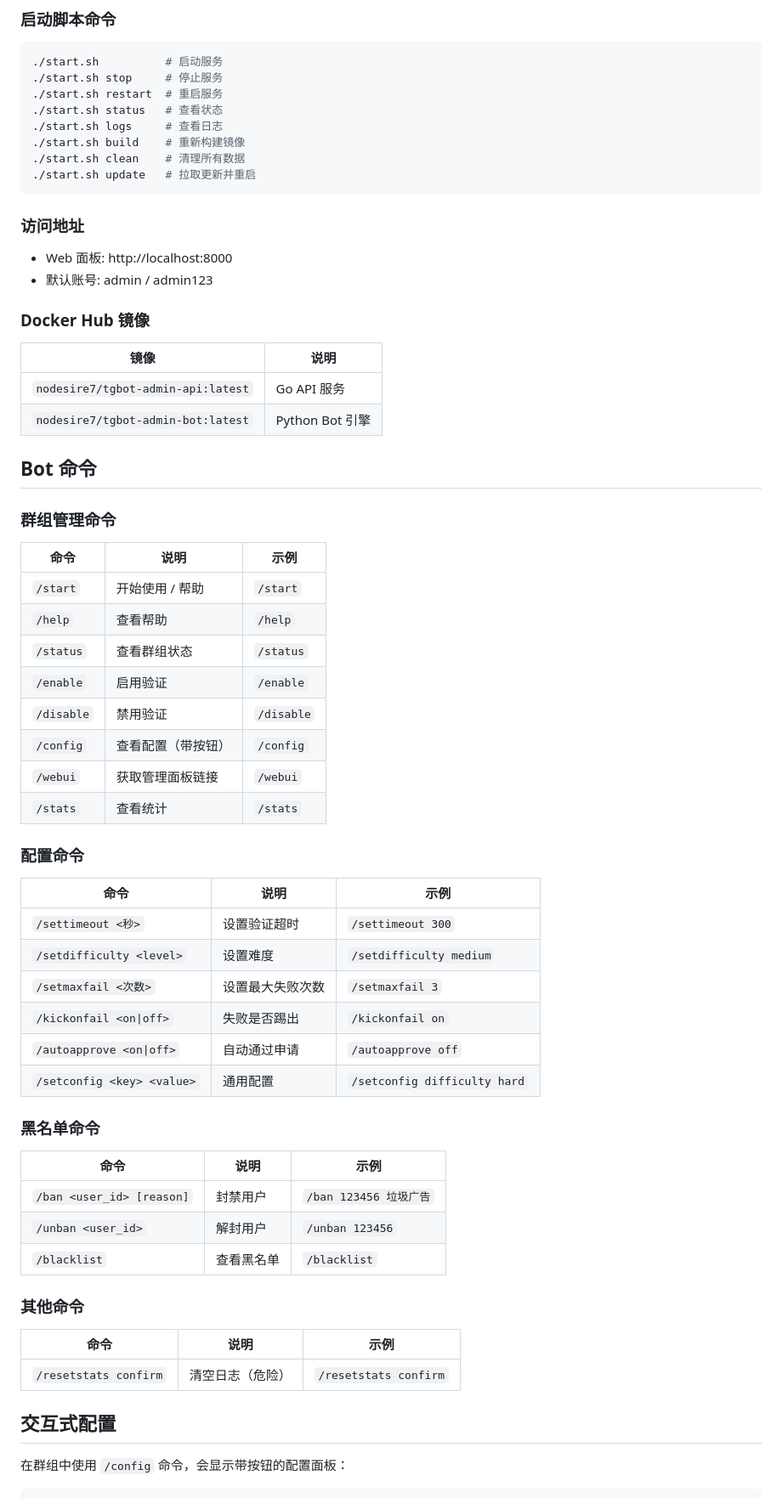
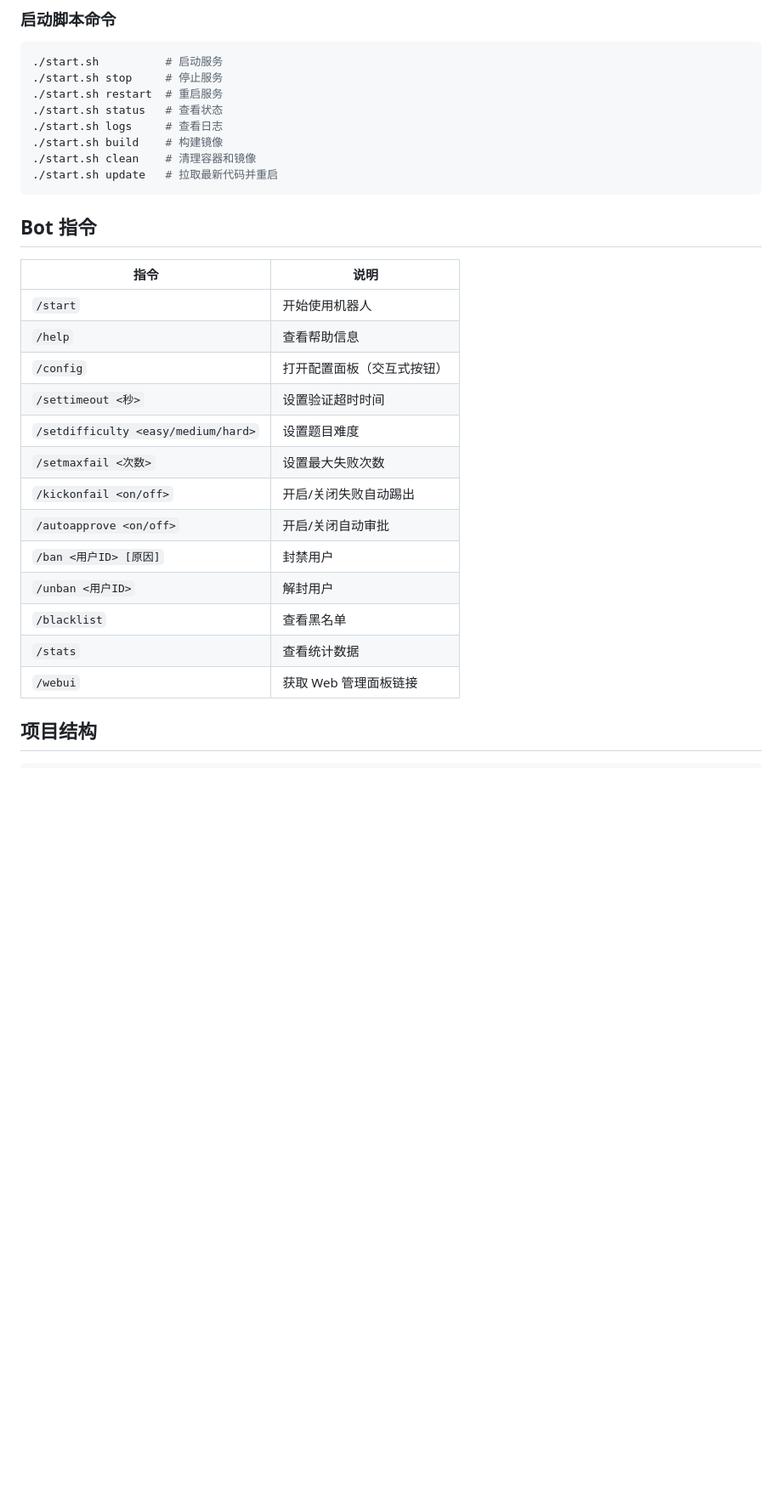
Before and after one commit to nodesire7/TGBot_Admin, a Markdown page: README.md, the part around one of its changes. Shown at 85% size. Rendered like a GitHub page; blank space fills up the shorter version.

````diff
--- a/README.md
+++ b/README.md
@@ -64,65 +74,29 @@ cd TGBot_Admin
 ./start.sh restart  # 重启服务
 ./start.sh status   # 查看状态
 ./start.sh logs     # 查看日志
-./start.sh build    # 重新构建镜像
-./start.sh clean    # 清理所有数据
-./start.sh update   # 拉取更新并重启
+./start.sh build    # 构建镜像
+./start.sh clean    # 清理容器和镜像
+./start.sh update   # 拉取最新代码并重启
 ```
 
-### 访问地址
+## Bot 指令
 
-- Web 面板: http://localhost:8000
-- 默认账号: admin / admin123
+| 指令 | 说明 |
+|------|------|
+| `/start` | 开始使用机器人 |
+| `/help` | 查看帮助信息 |
+| `/config` | 打开配置面板（交互式按钮） |
+| `/settimeout <秒>` | 设置验证超时时间 |
+| `/setdifficulty <easy/medium/hard>` | 设置题目难度 |
+| `/setmaxfail <次数>` | 设置最大失败次数 |
+| `/kickonfail <on/off>` | 开启/关闭失败自动踢出 |
+| `/autoapprove <on/off>` | 开启/关闭自动审批 |
+| `/ban <用户ID> [原因]` | 封禁用户 |
+| `/unban <用户ID>` | 解封用户 |
+| `/blacklist` | 查看黑名单 |
+| `/stats` | 查看统计数据 |
+| `/webui` | 获取 Web 管理面板链接 |
 
-### Docker Hub 镜像
-
-| 镜像 | 说明 |
-|------|------|
-| `nodesire7/tgbot-admin-api:latest` | Go API 服务 |
-| `nodesire7/tgbot-admin-bot:latest` | Python Bot 引擎 |
-
-## Bot 命令
-
-### 群组管理命令
-
-| 命令 | 说明 | 示例 |
-|------|------|------|
-| `/start` | 开始使用 / 帮助 | `/start` |
-| `/help` | 查看帮助 | `/help` |
-| `/status` | 查看群组状态 | `/status` |
-| `/enable` | 启用验证 | `/enable` |
-| `/disable` | 禁用验证 | `/disable` |
-| `/config` | 查看配置（带按钮） | `/config` |
-| `/webui` | 获取管理面板链接 | `/webui` |
-| `/stats` | 查看统计 | `/stats` |
-
-### 配置命令
-
-| 命令 | 说明 | 示例 |
-|------|------|------|
-| `/settimeout <秒>` | 设置验证超时 | `/settimeout 300` |
-| `/setdifficulty <level>` | 设置难度 | `/setdifficulty medium` |
-| `/setmaxfail <次数>` | 设置最大失败次数 | `/setmaxfail 3` |
-| `/kickonfail <on\|off>` | 失败是否踢出 | `/kickonfail on` |
-| `/autoapprove <on\|off>` | 自动通过申请 | `/autoapprove off` |
-| `/setconfig <key> <value>` | 通用配置 | `/setconfig difficulty hard` |
-
-### 黑名单命令
-
-| 命令 | 说明 | 示例 |
-|------|------|------|
-| `/ban <user_id> [reason]` | 封禁用户 | `/ban 123456 垃圾广告` |
-| `/unban <user_id>` | 解封用户 | `/unban 123456` |
-| `/blacklist` | 查看黑名单 | `/blacklist` |
-
-### 其他命令
-
-| 命令 | 说明 | 示例 |
-|------|------|------|
-| `/resetstats confirm` | 清空日志（危险） | `/resetstats confirm` |
-
-## 交互式配置
-
-在群组中使用 `/config` 命令，会显示带按钮的配置面板：
+## 项目结构
 
 ```
````
Also changed, not shown: other parts of README.md (+55 -68 lines).
